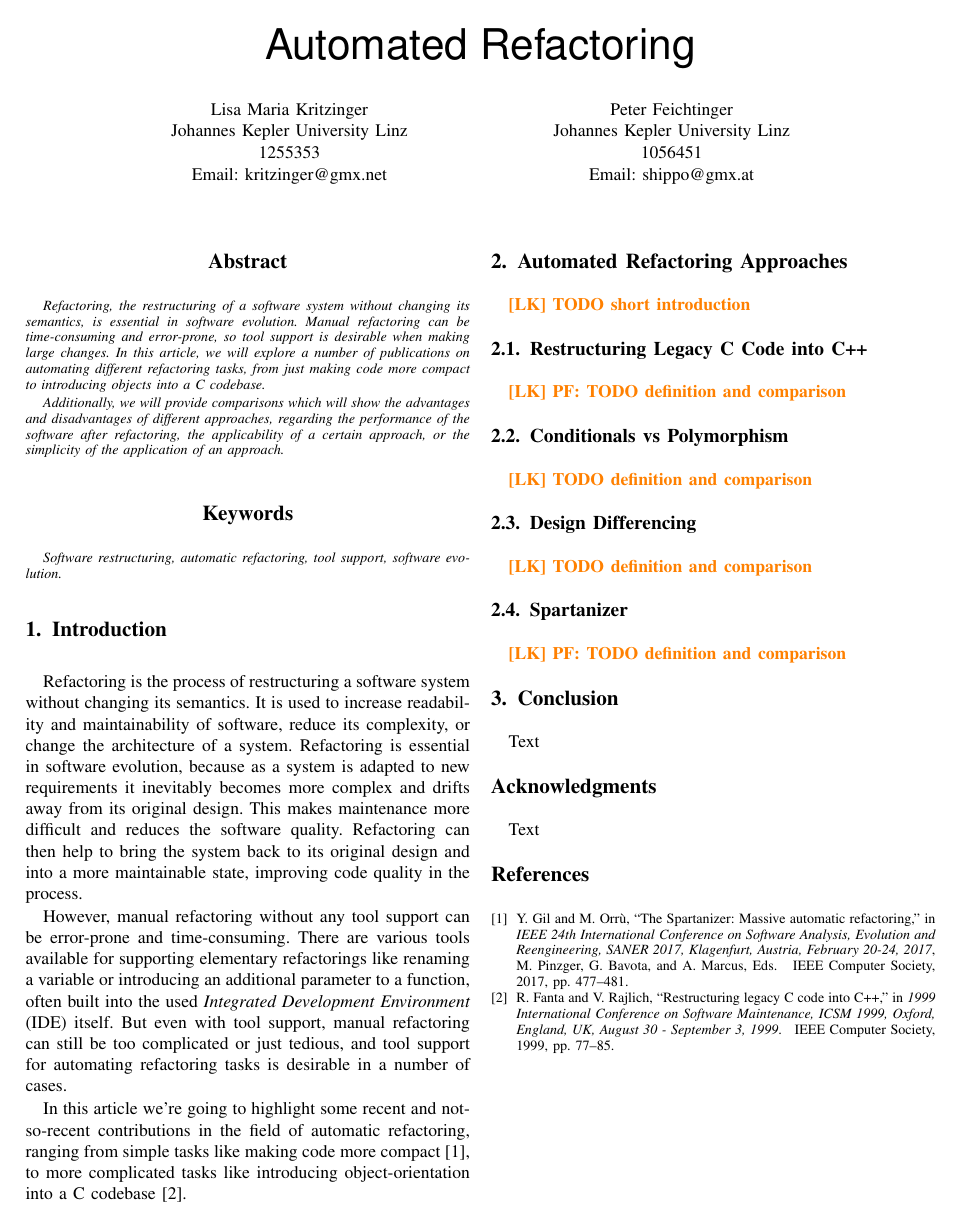
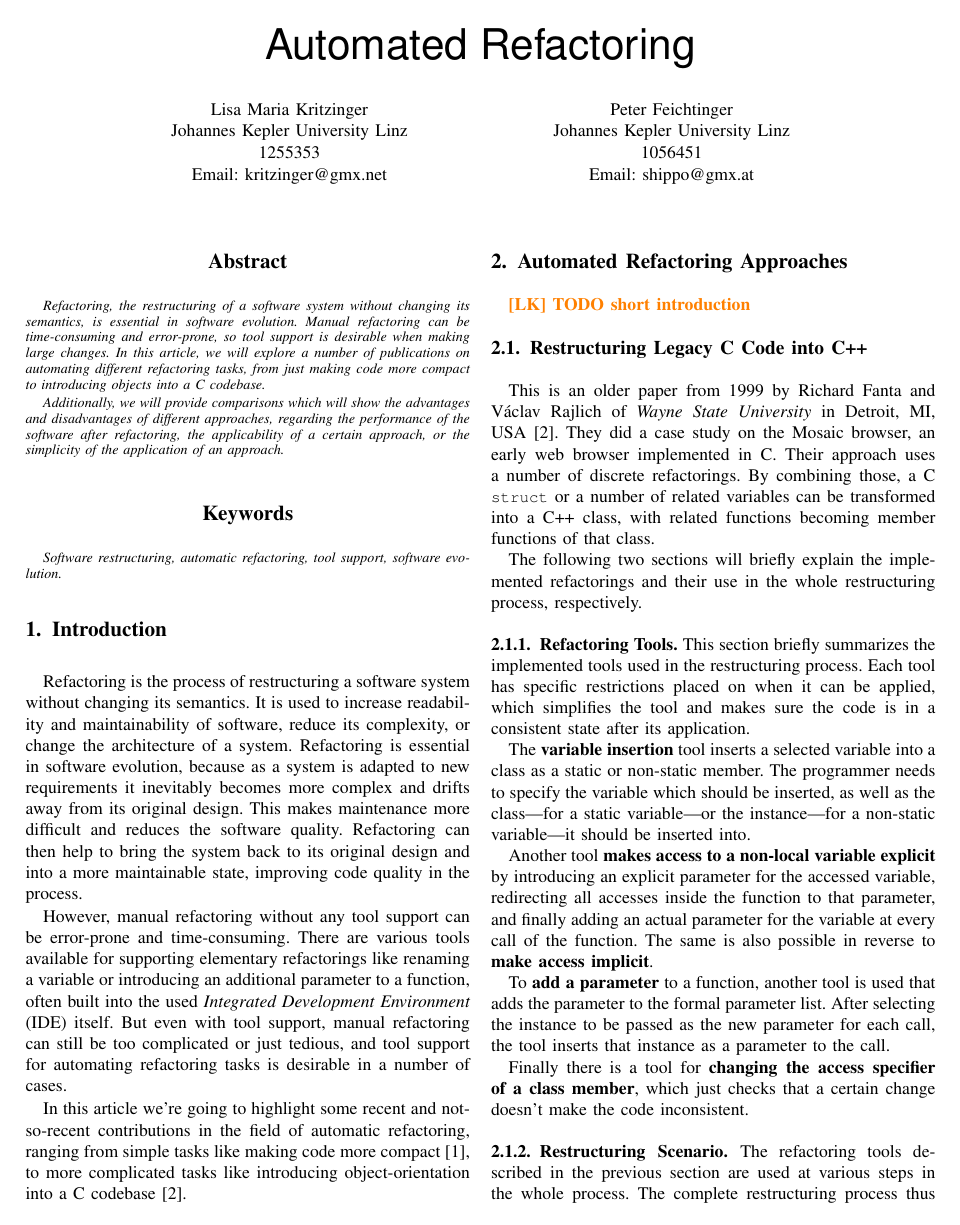
Before and after one commit to PeterFeicht/sese2017, a LaTeX paper (draftpaper/AutomatedRefactoring.tex): the whole page before the commit and page 1 of 2 after it. Compiled offline with pdfLaTeX.

Commit message:
Add section about the C to C++ paper

```diff
--- a/draftpaper/AutomatedRefactoring.tex
+++ b/draftpaper/AutomatedRefactoring.tex
@@ -16,6 +16,8 @@
 \usepackage{pbox}
 \usepackage{xspace}
 \usepackage{balance}
+
+\newcommand{\code}[1]{{\small\ttfamily #1}}
 
 \newcommand{\lk}[1]{\textcolor{orange}{\textbf{[LK] #1}}}
 \newcommand{\pf}[1]{\textcolor{green}{\textbf{[PF] #1}}}
@@ -96,4 +98,41 @@ introducing object-orientation into a C codebase \cite{cpp}.
 
 \subsection{Restructuring Legacy C Code into C++}
 
-\lk{PF: TODO definition and comparison}
+This is an older paper from 1999 by Richard Fanta and Václav Rajlich of \emph{Wayne State University} in Detroit, MI,
+USA~\cite{cpp}. They did a case study on the Mosaic browser, an early web browser implemented in C. Their approach uses
+a number of discrete refactorings. By combining those, a C \code{struct} or a number of related variables can be
+transformed into a C++ class, with related functions becoming member functions of that class.
+
+The following two sections will briefly explain the implemented refactorings and their use in the whole restructuring
+process, respectively.
+
+\subsubsection{Refactoring Tools}
+
+This section briefly summarizes the implemented tools used in the restructuring process. Each tool has specific
+restrictions placed on when it can be applied, which simplifies the tool and makes sure the code is in a consistent
+state after its application.
+
+The \textbf{variable insertion} tool inserts a selected variable into a class as a static or non-static member. The
+programmer needs to specify the variable which should be inserted, as well as the class---for a static variable---or
+the instance---for a non-static variable---it should be inserted into.
+
+Another tool \textbf{makes access to a non-local variable explicit} by introducing an explicit parameter for the
+accessed variable, redirecting all accesses inside the function to that parameter, and finally adding an actual
+parameter for the variable at every call of the function. The same is also possible in reverse to \textbf{make access
+implicit}.
+
+To \textbf{add a parameter} to a function, another tool is used that adds the parameter to the formal parameter list.
+After selecting the instance to be passed as the new parameter for each call, the tool inserts that instance as a
+parameter to the call.
+
+Finally there is a tool for \textbf{changing the access specifier of a class member}, which just checks that a certain
+change doesn't make the code inconsistent.
+
+\subsubsection{Restructuring Scenario}
+
+The refactoring tools described in the previous section are used at various steps in the whole process. The complete
+restructuring process thus involves both actions by a human as well as use of the tools, and is divided into three
+phases.
+
+\begin{enumerate}
+  \item Data-only classes are created from a number of variables, if necessary. In case there is already a C
```
Also changed, not shown: draftpaper/AutomatedRefactoring.tex (9 more changed lines).
